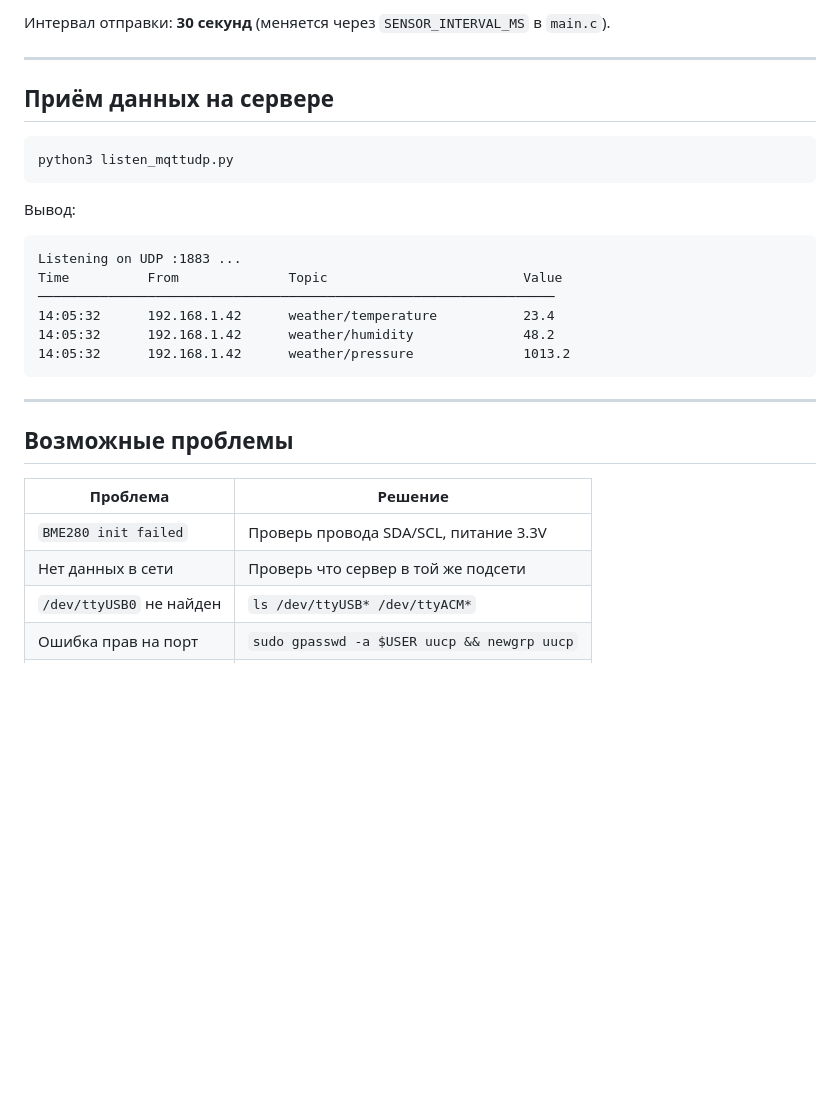
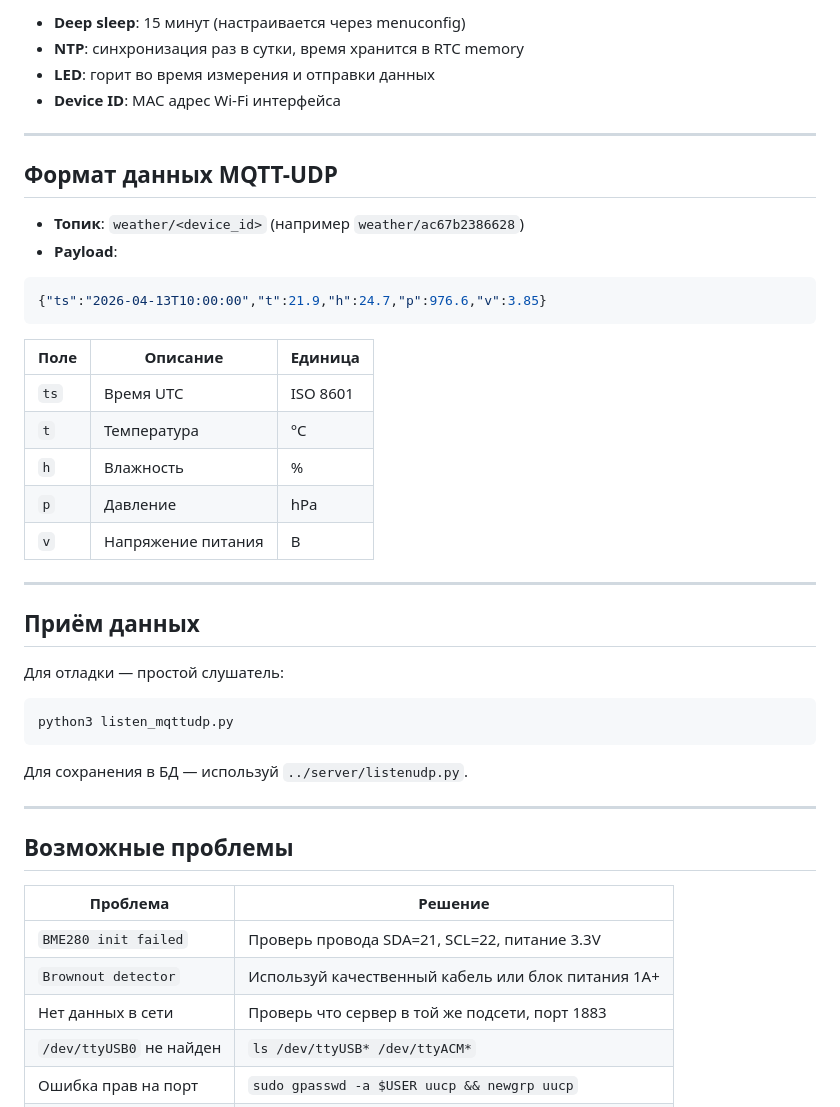
Before and after one commit to ConstdR/esp32Metheo, a Markdown page: espidf/README.md, the part around one of its changes. Drawn GitHub-style; blank space fills up the shorter version.

````diff
--- a/espidf/README.md
+++ b/espidf/README.md
@@ -92,23 +91,38 @@ weather_station/
 
-Интервал отправки: **30 секунд** (меняется через `SENSOR_INTERVAL_MS` в `main.c`).
+- **Deep sleep**: 15 минут (настраивается через menuconfig)
+- **NTP**: синхронизация раз в сутки, время хранится в RTC memory
+- **LED**: горит во время измерения и отправки данных
+- **Device ID**: MAC адрес Wi-Fi интерфейса
 
 ---
 
-## Приём данных на сервере
+## Формат данных MQTT-UDP
 
+- **Топик**: `weather/<device_id>` (например `weather/ac67b2386628`)
+- **Payload**:
+
+```json
+{"ts":"2026-04-13T10:00:00","t":21.9,"h":24.7,"p":976.6,"v":3.85}
+```
+
+| Поле | Описание         | Единица |
+|------|------------------|---------|
+| `ts` | Время UTC        | ISO 8601 |
+| `t`  | Температура      | °C      |
+| `h`  | Влажность        | %       |
+| `p`  | Давление         | hPa     |
+| `v`  | Напряжение питания | В     |
+
+---
+
+## Приём данных
+
+Для отладки — простой слушатель:
 ```bash
 python3 listen_mqttudp.py
 ```
 
-Вывод:
-```
-Listening on UDP :1883 ...
-Time          From              Topic                         Value
-──────────────────────────────────────────────────────────────────
-14:05:32      192.168.1.42      weather/temperature           23.4
-14:05:32      192.168.1.42      weather/humidity              48.2
-14:05:32      192.168.1.42      weather/pressure              1013.2
-```
+Для сохранения в БД — используй `../server/listenudp.py`.
 
 ---
 
@@ -116,8 +130,9 @@ Time          From              Topic                         Value
 
 | Проблема | Решение |
 |---|---|
-| `BME280 init failed` | Проверь провода SDA/SCL, питание 3.3V |
-| Нет данных в сети | Проверь что сервер в той же подсети |
+| `BME280 init failed` | Проверь провода SDA=21, SCL=22, питание 3.3V |
+| `Brownout detector` | Используй качественный кабель или блок питания 1A+ |
+| Нет данных в сети | Проверь что сервер в той же подсети, порт 1883 |
 | `/dev/ttyUSB0` не найден | `ls /dev/ttyUSB* /dev/ttyACM*` |
 | Ошибка прав на порт | `sudo gpasswd -a $USER uucp && newgrp uucp` |
 | CH340 не определяется | `sudo modprobe ch341` |
````
Also changed, not shown: other parts of espidf/README.md (+35 -36 lines).
